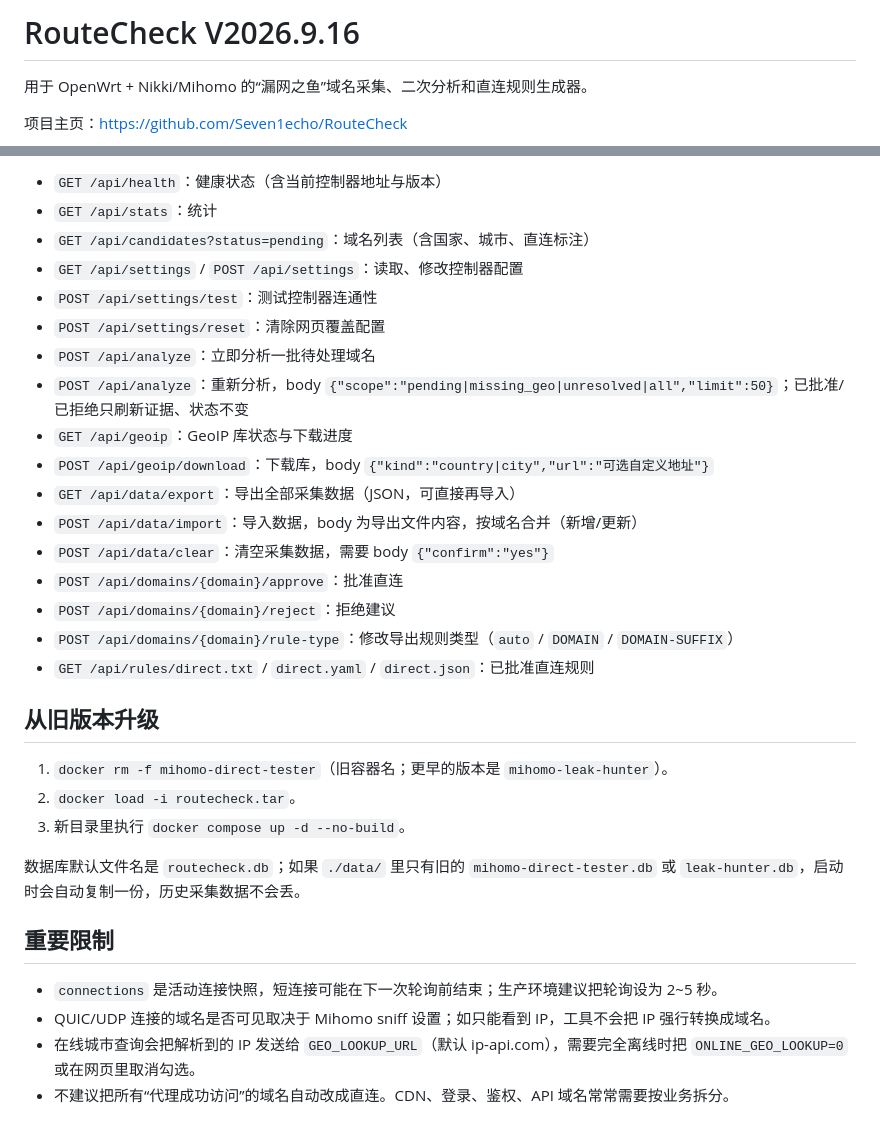
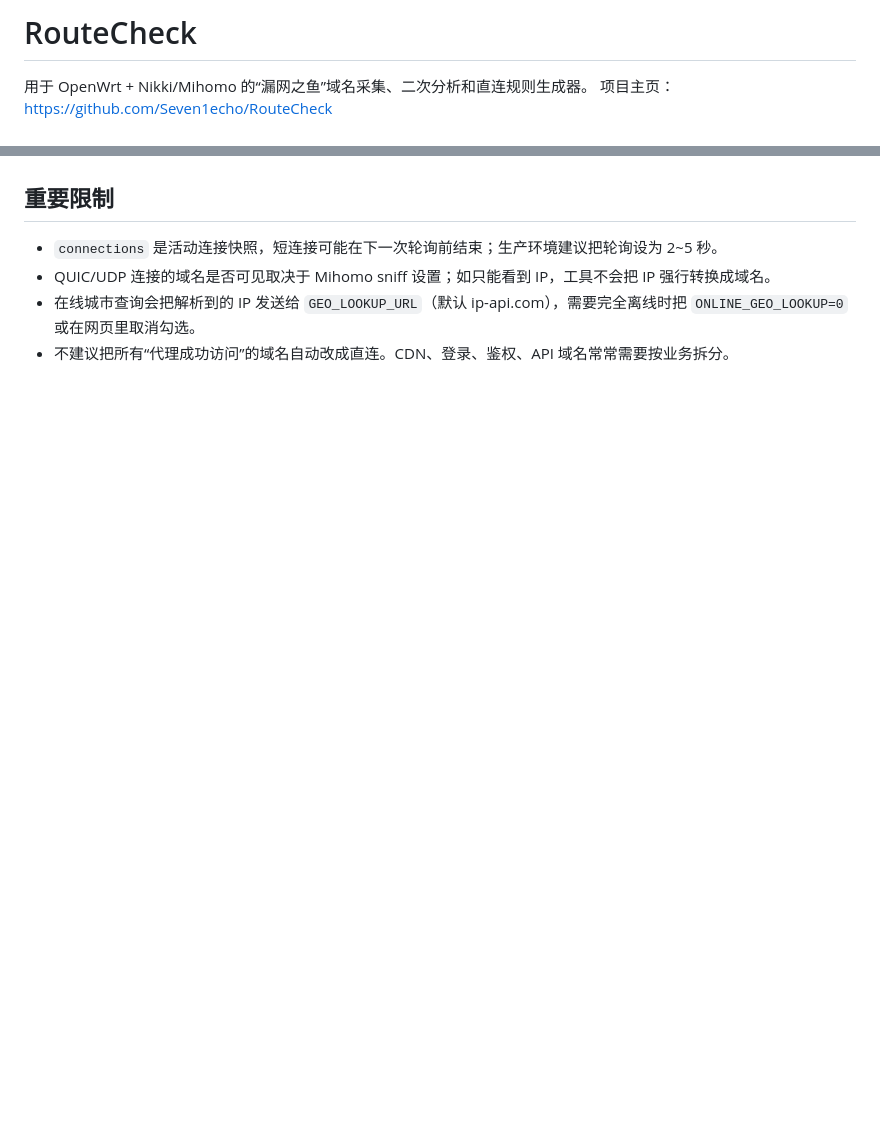
Before and after one commit to Seven1echo/RouteCheck, a Markdown page: README.md, 2 parts joined by grey strips. Drawn GitHub-style; blank space fills up the shorter version.

```diff
--- a/README.md
+++ b/README.md
@@ -1,8 +1,5 @@
-# RouteCheck V2026.9.16
-
+# RouteCheck
 用于 OpenWrt + Nikki/Mihomo 的“漏网之鱼”域名采集、二次分析和直连规则生成器。
-
 项目主页：<https://github.com/Seven1echo/RouteCheck>
-
 ![界面预览](ui-preview.png)
 
@@ -243,29 +200,4 @@ geoip/GeoLite2-Country.mmdb
 
-- `GET /api/health`：健康状态（含当前控制器地址与版本）
-- `GET /api/stats`：统计
-- `GET /api/candidates?status=pending`：域名列表（含国家、城市、直连标注）
-- `GET /api/settings` / `POST /api/settings`：读取、修改控制器配置
-- `POST /api/settings/test`：测试控制器连通性
-- `POST /api/settings/reset`：清除网页覆盖配置
-- `POST /api/analyze`：立即分析一批待处理域名
-- `POST /api/analyze`：重新分析，body `{"scope":"pending|missing_geo|unresolved|all","limit":50}`；已批准/已拒绝只刷新证据、状态不变
-- `GET /api/geoip`：GeoIP 库状态与下载进度
-- `POST /api/geoip/download`：下载库，body `{"kind":"country|city","url":"可选自定义地址"}`
-- `GET /api/data/export`：导出全部采集数据（JSON，可直接再导入）
-- `POST /api/data/import`：导入数据，body 为导出文件内容，按域名合并（新增/更新）
-- `POST /api/data/clear`：清空采集数据，需要 body `{"confirm":"yes"}`
-- `POST /api/domains/{domain}/approve`：批准直连
-- `POST /api/domains/{domain}/reject`：拒绝建议
-- `POST /api/domains/{domain}/rule-type`：修改导出规则类型（`auto` / `DOMAIN` / `DOMAIN-SUFFIX`）
-- `GET /api/rules/direct.txt` / `direct.yaml` / `direct.json`：已批准直连规则
-
-## 从旧版本升级
-
-1. `docker rm -f mihomo-direct-tester`（旧容器名；更早的版本是 `mihomo-leak-hunter`）。
-2. `docker load -i routecheck.tar`。
-3. 新目录里执行 `docker compose up -d --no-build`。
-
-数据库默认文件名是 `routecheck.db`；如果 `./data/` 里只有旧的 `mihomo-direct-tester.db` 或 `leak-hunter.db`，启动时会自动复制一份，历史采集数据不会丢。
 
 ## 重要限制
 
```
Also changed, not shown: other parts of README.md (+3 -43 lines).
